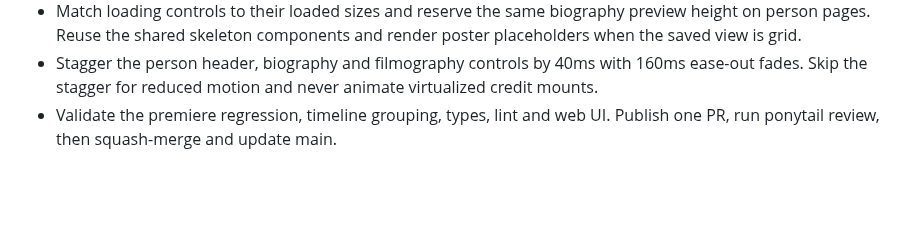
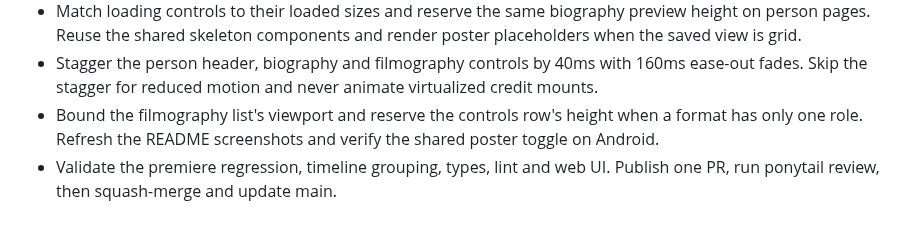
Before and after one commit to glpecile/shinobu, a Markdown page: docs/plans/0047-planned-sequels-and-filmography-layout.md, the part around the change. Drawn GitHub-style; blank space fills up the shorter version.

```diff
--- a/docs/plans/0047-planned-sequels-and-filmography-layout.md
+++ b/docs/plans/0047-planned-sequels-and-filmography-layout.md
@@ -13,5 +13,8 @@
 - Stagger the person header, biography and filmography controls by 40ms with
   160ms ease-out fades. Skip the stagger for reduced motion and never animate
   virtualized credit mounts.
+- Bound the filmography list's viewport and reserve the controls row's height
+  when a format has only one role. Refresh the README screenshots and verify
+  the shared poster toggle on Android.
 - Validate the premiere regression, timeline grouping, types, lint and web UI.
   Publish one PR, run ponytail review, then squash-merge and update main.
```
Also changed, not shown: README.md (+2 -2 lines), docs/solutions/filmography-web-viewport-and-filter-height.md (added, +13 -0 lines), docs/images/screenshot-details.png, docs/images/screenshot-home-collapsed.png, docs/images/screenshot-home.png, docs/images/screenshot-person.png, 1 other file.
